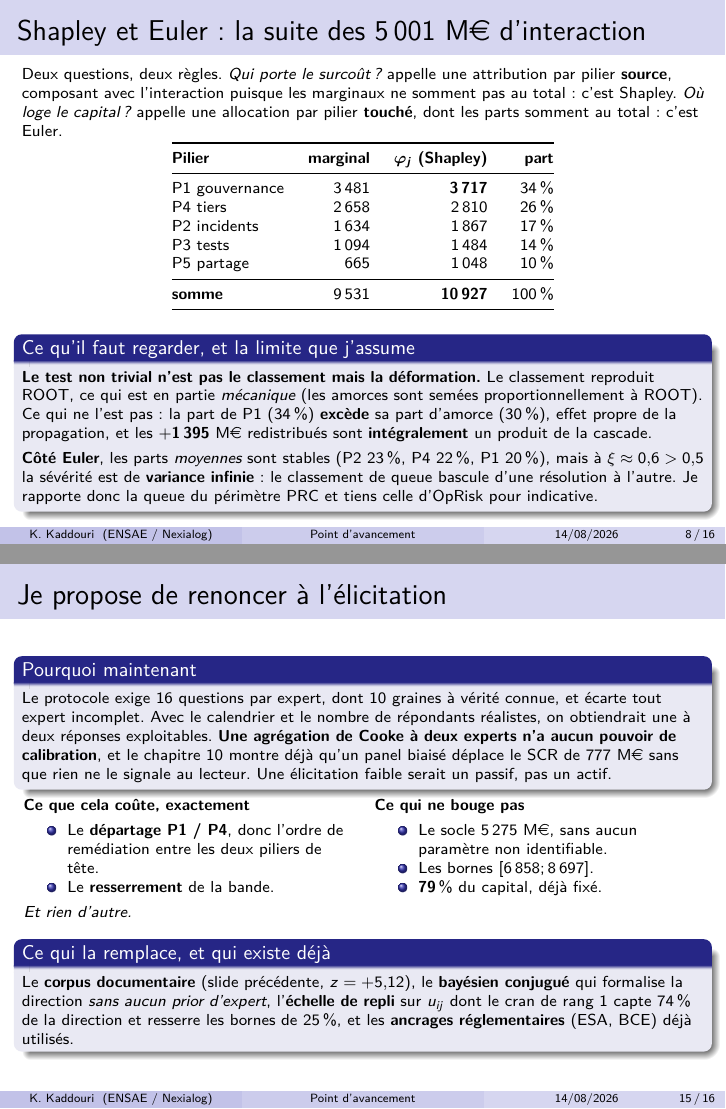
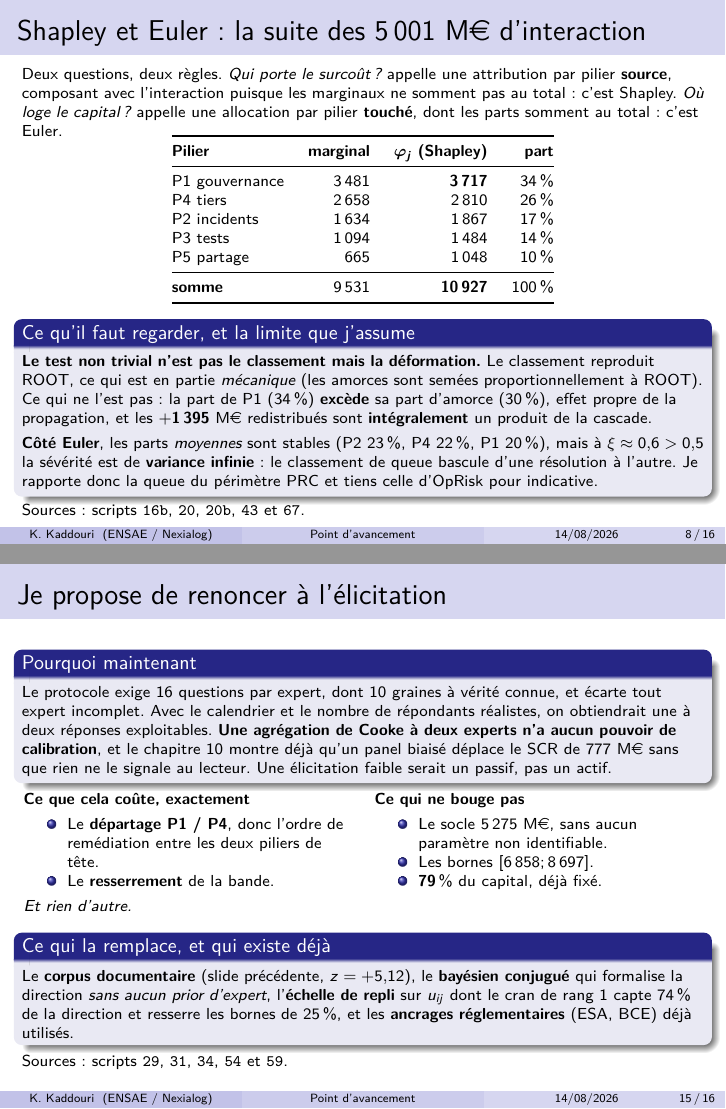
Before and after one commit to kelian19/M-moire-, LaTeX slides (exploratory/slides/2026-08-14_point_tuteur.tex): pages 8 and 15 of 16, joined at a grey line. The pictures show the PDF file exploratory/slides/2026-08-14_point_tuteur.pdf that the author committed with the source.

Commit message:
Mettre le deck du 14 sous controle du harnais, de 35 a 96 % de couverture
Le deck ne citait que deux scripts : 35 % de ses nombres etaient sous controle et
douze des cinquante-huit contrasles ne se confirmaient pas. C'est la faille qui avait
laisse passer le 76 % de kappa* et un compte de pages perime dans ce meme fichier, et
elle est plus dangereuse que le taux puisqu'elle ne se voit pas.

Les sept sections sont rattachees a leurs scripts. Ce qui en est sorti :
  - les onze non confirmes de la section A n'etaient pas faux : ce sont les six postures,
    imprimees par le script 51 que la slide ne citait pas ;
  - le facteur 3,3 entre l'etat non conforme et l'etat conforme etait un rapport calcule
    a la main, verifiable par personne. Le script 43 l'imprime desormais (3,34) ;
  - le compte de pages annonce 102 et 124 alors que le corps venait de passer a 104 pour
    126 au total, avec la table des postures et les deux limites du chapitre 13.

Le 0,572 que le harnais remonte est correct et voulu : la slide d'etat du document cite
la valeur FAUSSE du rayon spectral precisement parce qu'elle a ete corrigee. Les cinq
non confirmes restants sont declares un par un en commentaire, avec leur motif : une
valeur fausse citee comme telle, une cible de corpus, trois comptes de pages.

Deck : 16 pages, 0 Overfull, 0 reference indefinie. Harnais sur le deck : couverture
96,4 %, confirmation 96,9 %, le complement etant declare. Aucune figure ne resserve
d'un deck precedent, verifie sur les sept fichiers.

Co-Authored-By: Claude Opus 5 <noreply@anthropic.com>

```diff
--- a/exploratory/slides/2026-08-14_point_tuteur.tex
+++ b/exploratory/slides/2026-08-14_point_tuteur.tex
@@ -144,6 +147,8 @@ estimateur, deux tailles de bootstrap, écart de $3$ pour un bruit de $7$ : \tex
 même nombre écrit avec un chiffre de trop}. Toutes les grandeurs simulées de la section sont
 désormais publiées avec leur bruit.
 \end{block}
+\vspace{-1mm}
+{\scriptsize Sources : scripts~\texttt{46} et~\texttt{51}.}
 \end{frame}
 
 % =====================================================================
@@ -173,7 +178,8 @@ informatif, puisque sa divergence \emph{est} l'information.
 {\scriptsize Deux limites déclarées au passage, de sens opposés : l'\textbf{attritionnel} est
 absent de la base, tronquée à son seuil de collecte, ce qui \emph{sous-estime} ; et la sévérité
 n'est \textbf{pas plafonnée} à l'échelle d'entité, élasticité à la taille $0{,}087$, ce qui
-\emph{majore} le niveau d'entité. Elles ne se compensent pas.}
+\emph{majore} le niveau d'entité. Elles ne se compensent pas.
+Sources : scripts~\texttt{51}, \texttt{60} et~\texttt{67}.}
 \end{frame}
 
 % =====================================================================
@@ -300,6 +306,9 @@ $20\,\%$), mais à $\xi\approx0{,}6>0{,}5$ la sévérité est de \textbf{varianc
 classement de queue bascule d'une résolution à l'autre. Je rapporte donc la queue du périmètre
 PRC et tiens celle d'OpRisk pour indicative.
 \end{block}
+\vspace{-1mm}
+{\scriptsize Sources : scripts~\texttt{16b}, \texttt{20}, \texttt{20b}, \texttt{43}
+et~\texttt{67}.}
 \end{frame}
 
 % =====================================================================
@@ -326,6 +335,8 @@ $8{,}3$ au secteur. Le traité optimal ($L^\star=\mathrm{SCR}=169$) ramène le c
 soit $\mathbf{-64\,\%}$. \textbf{Borne supérieure} : il faudrait $\mathbf{78\,\%}$
 d'inefficacité, capacité et contrepartie comprises, pour renverser la conclusion.
 \end{block}
+\vspace{-1mm}
+{\scriptsize Sources : scripts~\texttt{50}, \texttt{58} et~\texttt{60}.}
 \end{frame}
 
 % =====================================================================
@@ -385,7 +396,7 @@ s'y transmet mal.
 \begin{block}{Ce qu'il faut en retenir}
 \textbf{Deux biais qui s'annulent sur l'espérance peuvent ne pas s'annuler sur le quantile, et
 c'est le quantile qui fait le SCR.} Une compensation constatée en moyenne n'autorise donc pas
-à ignorer les deux biais.
+à ignorer les deux biais. \emph{Sources : scripts~\texttt{57} et~\texttt{60}.}
 \end{block}
 \end{frame}
 
@@ -414,6 +425,8 @@ au-dessus. J'établis très bien \emph{où la contagion ne va pas}, pas où elle
 corrélation avec le classeur n'est pas significative ($\rho=+0{,}31$, $p=0{,}19$).
 \textbf{Le corpus établit un ordre, pas une magnitude.}
 \end{block}
+\vspace{-1mm}
+{\scriptsize Sources : scripts~\texttt{53}, \texttt{59} et~\texttt{64}.}
 \end{frame}
 
 % =====================================================================
@@ -465,9 +478,20 @@ qui formalise la direction \emph{sans aucun prior d'expert}, l'\textbf{échelle
 $u_{ij}$ dont le cran de rang~$1$ capte $74\,\%$ de la direction et resserre les bornes de
 $25\,\%$, et les \textbf{ancrages réglementaires} (ESA, BCE) déjà utilisés.
 \end{block}
+\vspace{-1mm}
+{\scriptsize Sources : scripts~\texttt{29}, \texttt{31}, \texttt{34}, \texttt{54}
+et~\texttt{59}.}
 \end{frame}
 
 % =====================================================================
+% CINQ NOMBRES DE CETTE SLIDE SONT HORS SCRIPT, ET CHACUN POUR UNE RAISON PROPRE. Le harnais
+% les remonte comme non confirmes, ce qui est correct : ils ne viennent d'aucun calcul.
+%   0,572 : la valeur FAUSSE du rayon spectral, citee ici justement parce qu'elle a ete
+%           corrigee. Aucun script ne l'imprime, et c'est le resultat voulu.
+%   30    : une CIBLE de corpus proposee, pas une mesure.
+%   104, 126, 70 : comptes de pages et recommandation de l'Institut, metadonnees du document.
+% A relire si ce compte de pages bouge : le corps a gagne deux pages le 10 aout avec la table
+% des postures et les deux limites declarees au chapitre 13.
 \begin{frame}{L'état du document, et les points bloquants}
 \scriptsize
 \begin{block}{La relecture complète est faite : dix-neuf chapitres, quinze défauts corrigés}
```
Also changed, not shown: sorties_verif/43.txt (+3 -1 lines), exploratory/slides/2026-08-14_point_tuteur.pdf, exploratory/slides/2026-08-14_point_tuteur.tex (7 more changed lines), 1 other file.
